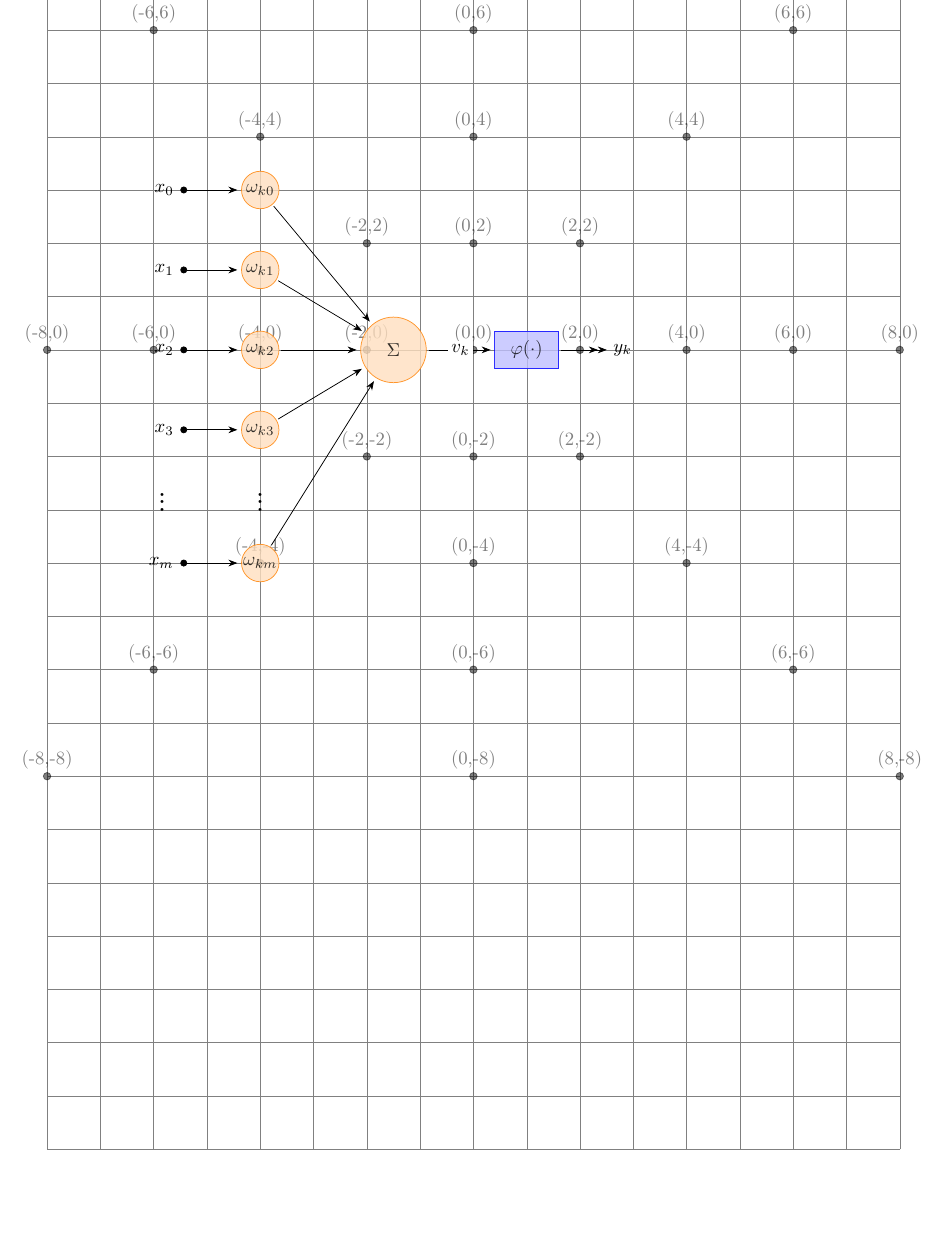
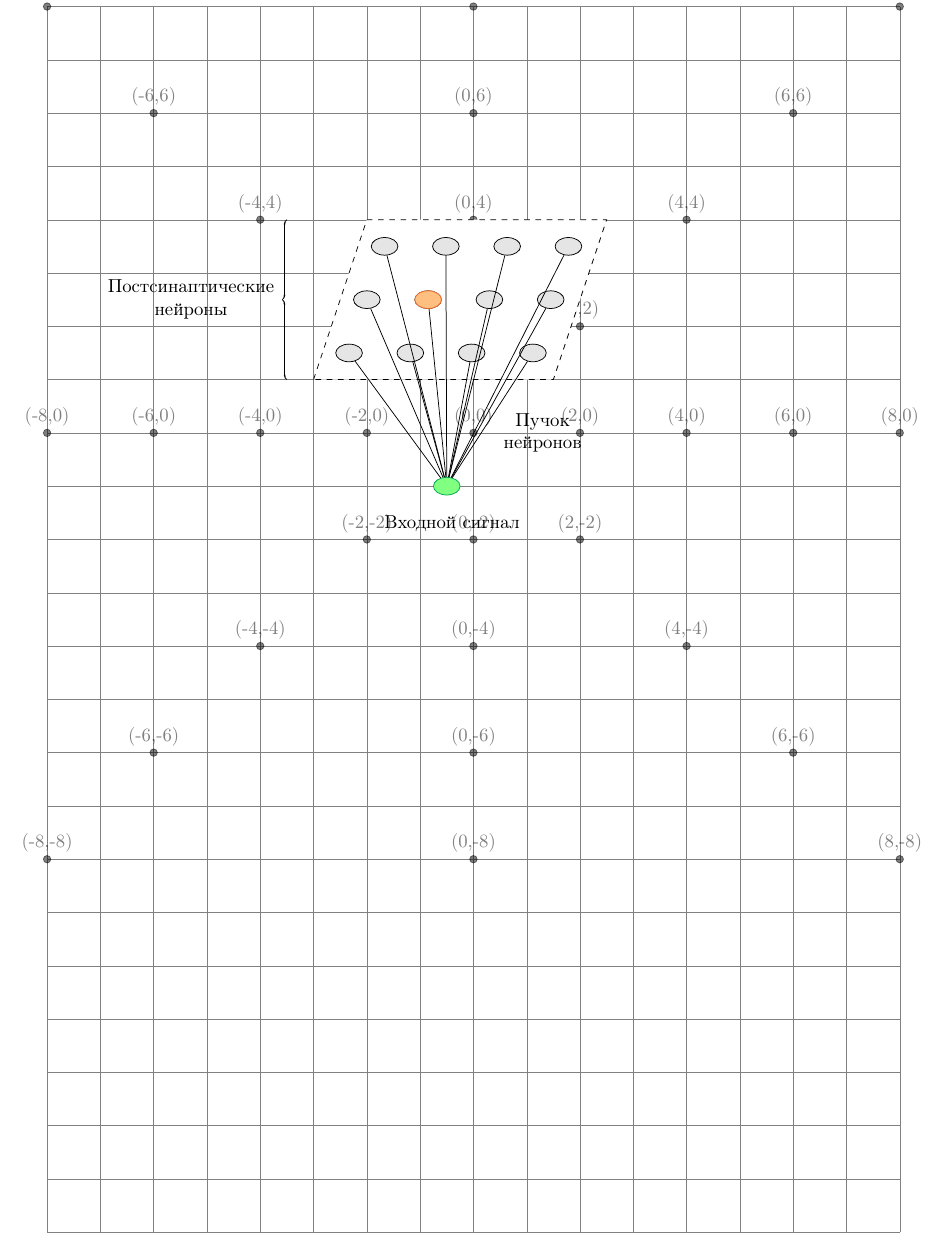
Before and after one commit to va9abond/cpp-cdb-ac-som, a LaTeX document (report/tikz.tex, which reads report/graphs.tex): part of the page, cut so that both start at the same text, the shorter picture padded with empty space. Compiled offline with pdfLaTeX.

Commit message:
wip: update preamble

```diff
--- a/report/graphs.tex
+++ b/report/graphs.tex
@@ -1,7 +1,11 @@
 \usepackage{pgfplots}
 \pgfplotsset{compat=1.18}
 \usepackage{tikz}
+\usepackage[dvipsnames]{xcolor}
 \usetikzlibrary{positioning}
 \usetikzlibrary{arrows.meta}
 \usetikzlibrary{decorations.pathreplacing,calligraphy}
+\usetikzlibrary{shapes.geometric}
+\usepgfplotslibrary{colorbrewer}
+\usepackage[export]{adjustbox}
 \usepackage{subfig}
--- a/report/tikz.tex
+++ b/report/tikz.tex
@@ -40,39 +40,66 @@
     \tikzstyle{vertex}=[auto=left,circle,fill=orange!25,opacity=.8,
         draw=orange,minimum size=20pt,inner sep=0pt]
 
-        \foreach \t in {0, 1, 2, 3}
+        \draw[fill=white, draw=black, dashed]
+        (-3,1) -- (-2,4) -- (2.5, 4) -- (1.5, 1) -- cycle;
+
+        \foreach \u in {0, 1, 2, 3}
         {
-            \node[vertex] (n\t)  at (-4,3-1.5*\t)    {$\omega_{k\t}$};
-            \node[left = 1.5cm of n\t] (x\t) at (n\t) {$x_\t$};
+            \node[ellipse,
+                draw=black,
+                fill=gray!20,
+                minimum width = 5mm,
+                minimum height = 2mm]
+            (e12\u) at (-2+1/3+\u*1.15, 3.5) {};
+
+            \node[ellipse,
+                draw=black,
+                fill=gray!20,
+                minimum width = 5mm,
+                minimum height = 2mm]
+            (e11\u) at (-2+\u*1.15,2.5) {};
+
+            \node[ellipse,
+                draw=black,
+                fill=gray!20,
+                minimum width = 5mm,
+                minimum height = 2mm]
+            (e10\u) at (-2-1/3+\u*1.15,1.5) {};
         }
 
-        \node[vertex] (nm)  at (-4,-4)   {$\omega_{km}$};
-        \node[left = 1.5cm of nm] (xm) at (nm) {$x_m$};
-        \path (n3) -- (nm) node [black, font=\huge, midway]
-        {$\vdots$};
-        \path (x3) -- (xm) node [black, font=\huge, midway]
-        {$\vdots$};
+        \node[ellipse,
+            draw=Orange,
+            fill=orange!50,
+            minimum width = 5mm,
+            minimum height = 2mm]
+        (ew) at (-2+1.15,2.5) {};
 
-        \node[circle, fill=orange!25, opacity=.8,draw=orange,
-        minimum size=35pt,inner sep=0pt] (sum) at (-1.5,0)
-        {$\Sigma$};
+        \node[ellipse,
+            draw=Green,
+            fill=green!50,
+            minimum width = 5mm,
+            minimum height = 2mm]
+        (ea) at (-0.5,-1) {};
 
-        \foreach \t in {0, 1, 2, 3, m}
-        {
-            \draw[Circle-Stealth, shorten >=2pt] (x\t) -- (n\t);
-            \draw[-Stealth, shorten <=1pt, shorten >=2pt] (n\t) --
-            (sum);
+        \foreach \u in {0,1,2,3} {
+            \foreach \v in {0,1,2}
+            {
+                \draw[-] (ea) -- (e1\v\u) {};
+            }
         }
 
-        \node[rectangle, fill=blue!25, opacity=.8, draw=blue, minimum
-        height=0.7cm, minimum width=1.2cm] (func)
-        at (1,0) {$\varphi(\cdot)$};
-        \draw[-Stealth, shorten <=1pt, shorten >=2pt] (sum) --
-        (func) node[fill=white, inner sep=2pt, midway] {$v_k$};
+        \draw[thick, decorate, decoration={calligraphic brace}]
+        (-3.5,1) -- (-3.5,4);
 
-        \node (result) at (2.8,0) {$y_k$};
-        \draw[-{Stealth}{Stealth}, shorten <=1pt] (func) --
-        (result);
+        \node[text width = 4cm, align=center] at (-5.3,2.5)
+        {Постсинаптические нейроны};
+
+        \node[text width = 3cm, align=center] at (-0.4,-1.7)
+        {Входной сигнал};
+
+        \node[text width=2.5cm, align=center] at (1.3,0)
+        {Пучок нейронов};
+
 
 
     \end{tikzpicture}
```
Also changed, not shown: report/macros.tex (+25 -0 lines), report/preamble.tex (+0 -18 lines).
